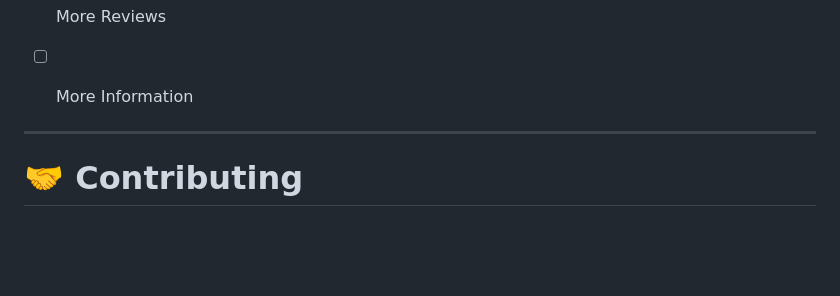
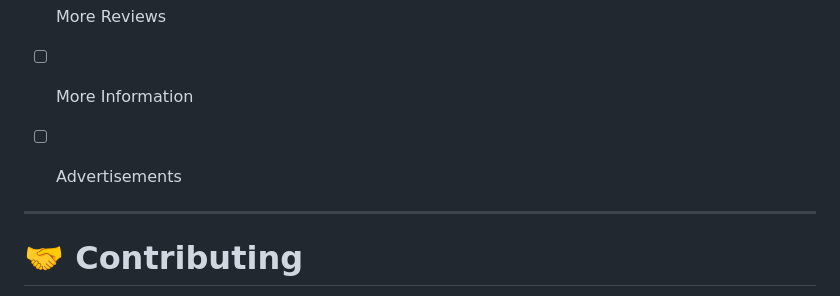
Before and after one commit to Luca-Naumann/PatrickLand, a Markdown page: README.md, the part around the change. Rendered like a GitHub page; blank space fills up the shorter version.

```diff
--- a/README.md
+++ b/README.md
@@ -165,6 +165,7 @@ images/screenshots/gallery.png
 - [ ] AR attraction previews
 - [ ] More Reviews
 - [ ] More Information
+- [ ] Advertisements
 
 
 ---
```
